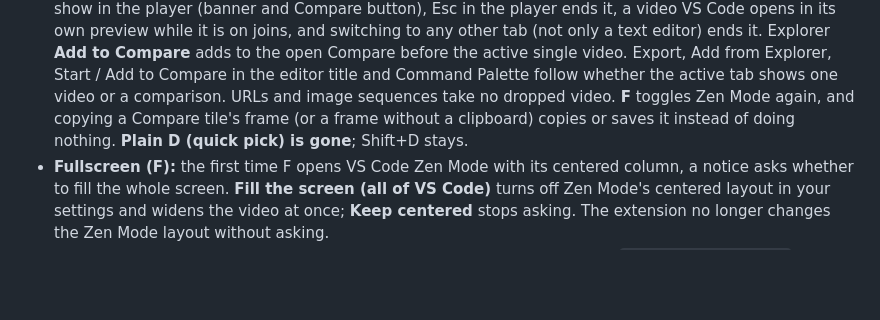
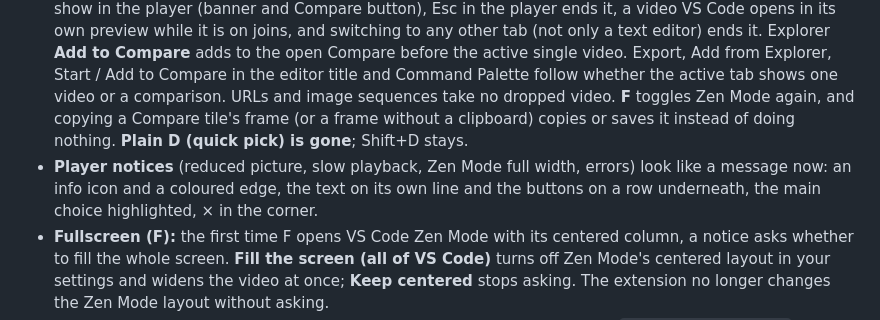
Before and after one commit to gordon-vidal/video-preview-enhanced, a Markdown page: CHANGELOG.md, the part around the change. GitHub-like rendering; blank space fills up the shorter version.

```diff
--- a/CHANGELOG.md
+++ b/CHANGELOG.md
@@ -13,6 +13,7 @@
 - **Unified viewer visual & interaction polish:** fixed Split Wipe right-side canvas transparency, letterboxed tile overlay insets (`--pic-*`), missing Capture banner styling, narrow-toolbar button collapse rules, distinct Compare panel list icon, and spare `+ Add video` tile resting opacity; restored tab-swap folder rail navigation (single-video Next/Previous opens in a fresh tab with rail carry and closes the previous one cleanly).
 - **One viewer, Compare and AVI fixes:** dragging a video over the player shows the dashed "Drop to compare" frame again; a video whose container header states a wrong frame rate or length (an AVI saying 600 fps for a 30 fps video) now gets the rate and frame count the decoder measures, so the seek bar, stepping and Compare count its real frames.
 - **Compare gestures restored after the one-viewer change:** Open Together also takes a video whose single-click preview tab VS Code reuses (Enter / Open With on a selection) and closes the duplicate tabs it leaves; a video still being probed when the others arrive no longer replaces the comparison in its tab with a single video. **Add from Explorer** from the Command Palette, Esc in VS Code and switching editors now show in the player (banner and Compare button), Esc in the player ends it, a video VS Code opens in its own preview while it is on joins, and switching to any other tab (not only a text editor) ends it. Explorer **Add to Compare** adds to the open Compare before the active single video. Export, Add from Explorer, Start / Add to Compare in the editor title and Command Palette follow whether the active tab shows one video or a comparison. URLs and image sequences take no dropped video. **F** toggles Zen Mode again, and copying a Compare tile's frame (or a frame without a clipboard) copies or saves it instead of doing nothing. **Plain D (quick pick) is gone**; Shift+D stays.
+- **Player notices** (reduced picture, slow playback, Zen Mode full width, errors) look like a message now: an info icon and a coloured edge, the text on its own line and the buttons on a row underneath, the main choice highlighted, × in the corner.
 - **Fullscreen (F):** the first time F opens VS Code Zen Mode with its centered column, a notice asks whether to fill the whole screen. **Fill the screen (all of VS Code)** turns off Zen Mode's centered layout in your settings and widens the video at once; **Keep centered** stops asking. The extension no longer changes the Zen Mode layout without asking.
 - **Compare:** the bar's time shows the letter of the video that sets the clock (`A 0:01.000 / 0:03.000`); Swap in Split Wipe no longer leaves the new left video drawn over the whole picture (the right side showed the wrong video); ⚙ › Inspection names only the tools Compare has (no pixel inspector, X swaps sides there).
 - **Compare bar:** the layout, Swap, Sync and Compare-panel buttons now sit together in one quiet capsule (like the folder capsule) right before the Compare button, and the Compare panel pages are built from shared panel components; the look, names and keys are unchanged.
```
Also changed, not shown: docs/notes/notifications.md (+17 -0 lines), docs/notes/img/notice-banner.png (added), 3 other files.
